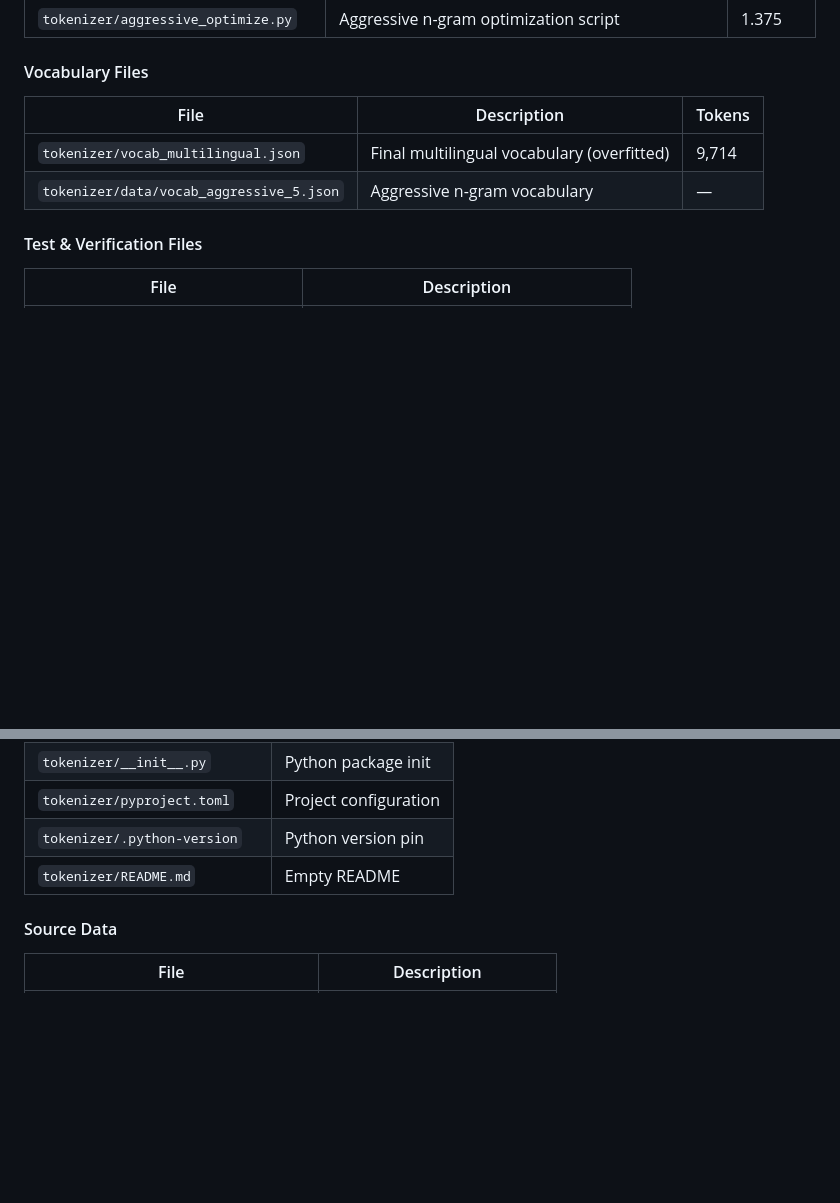
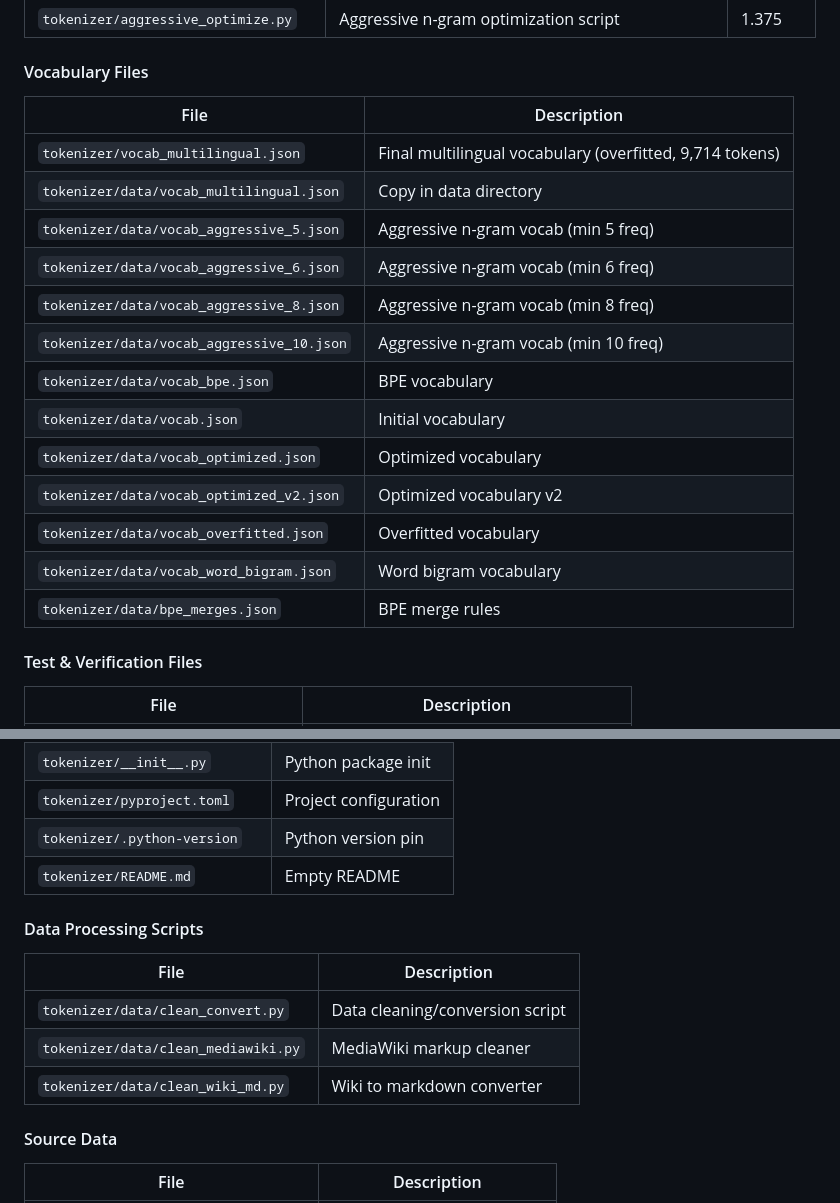
Before and after one commit to revantg/multi-head-attention-from-scratch, a Markdown page: tokenizer/HANDOFF_REPORT.md, 2 parts joined by grey strips. Rendered like a GitHub page; blank space fills up the shorter version.

Commit message:
docs: add all vocab files and data processing scripts to report

```diff
--- a/tokenizer/HANDOFF_REPORT.md
+++ b/tokenizer/HANDOFF_REPORT.md
@@ -75,10 +75,21 @@ Build a tokenizer for India's Wikipedia page (English, Hindi, Telugu, + one more
 
 #### Vocabulary Files
 
-| File | Description | Tokens |
-|------|-------------|--------|
-| `tokenizer/vocab_multilingual.json` | Final multilingual vocabulary (overfitted) | 9,714 |
-| `tokenizer/data/vocab_aggressive_5.json` | Aggressive n-gram vocabulary | — |
+| File | Description |
+|------|-------------|
+| `tokenizer/vocab_multilingual.json` | Final multilingual vocabulary (overfitted, 9,714 tokens) |
+| `tokenizer/data/vocab_multilingual.json` | Copy in data directory |
+| `tokenizer/data/vocab_aggressive_5.json` | Aggressive n-gram vocab (min 5 freq) |
+| `tokenizer/data/vocab_aggressive_6.json` | Aggressive n-gram vocab (min 6 freq) |
+| `tokenizer/data/vocab_aggressive_8.json` | Aggressive n-gram vocab (min 8 freq) |
+| `tokenizer/data/vocab_aggressive_10.json` | Aggressive n-gram vocab (min 10 freq) |
+| `tokenizer/data/vocab_bpe.json` | BPE vocabulary |
+| `tokenizer/data/vocab.json` | Initial vocabulary |
+| `tokenizer/data/vocab_optimized.json` | Optimized vocabulary |
+| `tokenizer/data/vocab_optimized_v2.json` | Optimized vocabulary v2 |
+| `tokenizer/data/vocab_overfitted.json` | Overfitted vocabulary |
+| `tokenizer/data/vocab_word_bigram.json` | Word bigram vocabulary |
+| `tokenizer/data/bpe_merges.json` | BPE merge rules |
 
 #### Test & Verification Files
 
@@ -103,6 +114,14 @@ Build a tokenizer for India's Wikipedia page (English, Hindi, Telugu, + one more
 | `tokenizer/pyproject.toml` | Project configuration |
 | `tokenizer/.python-version` | Python version pin |
 | `tokenizer/README.md` | Empty README |
+
+#### Data Processing Scripts
+
+| File | Description |
+|------|-------------|
+| `tokenizer/data/clean_convert.py` | Data cleaning/conversion script |
+| `tokenizer/data/clean_mediawiki.py` | MediaWiki markup cleaner |
+| `tokenizer/data/clean_wiki_md.py` | Wiki to markdown converter |
 
 #### Source Data
 
```
